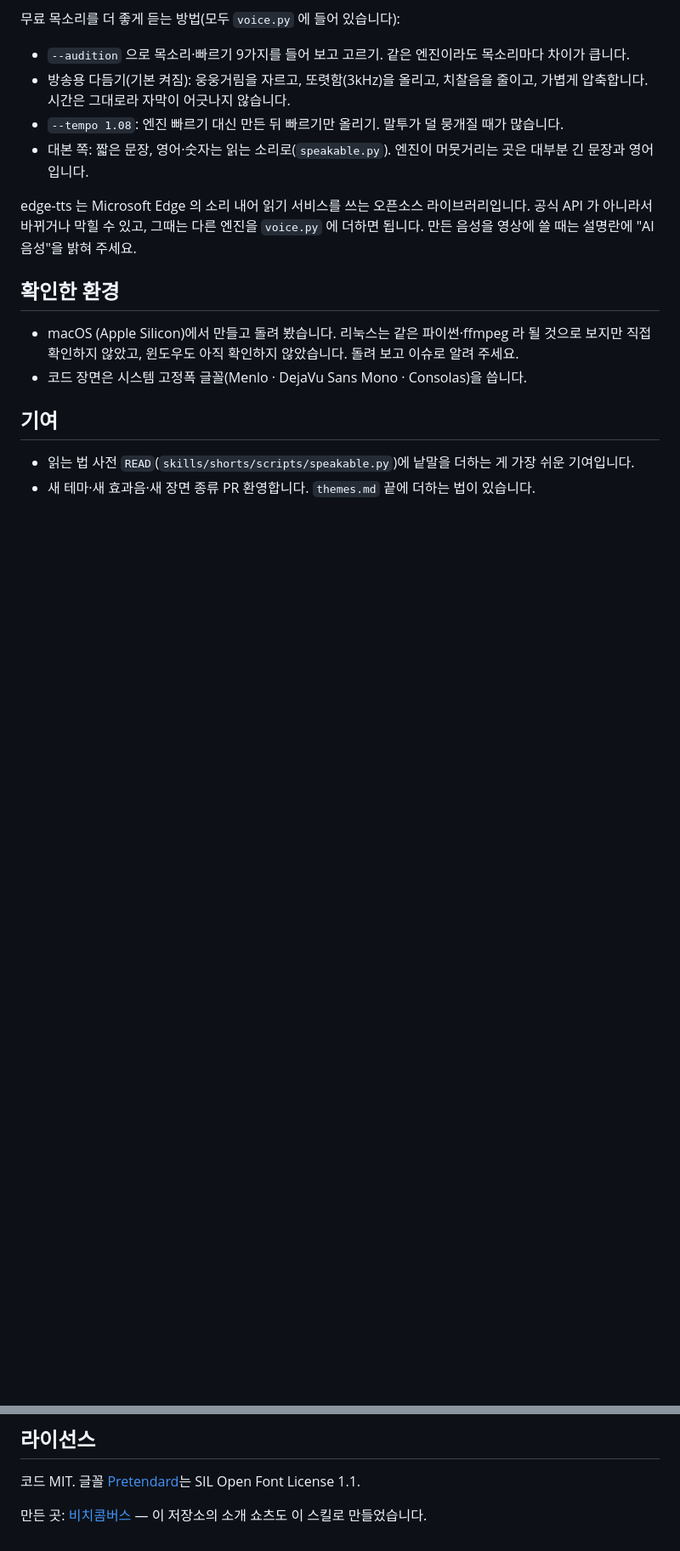
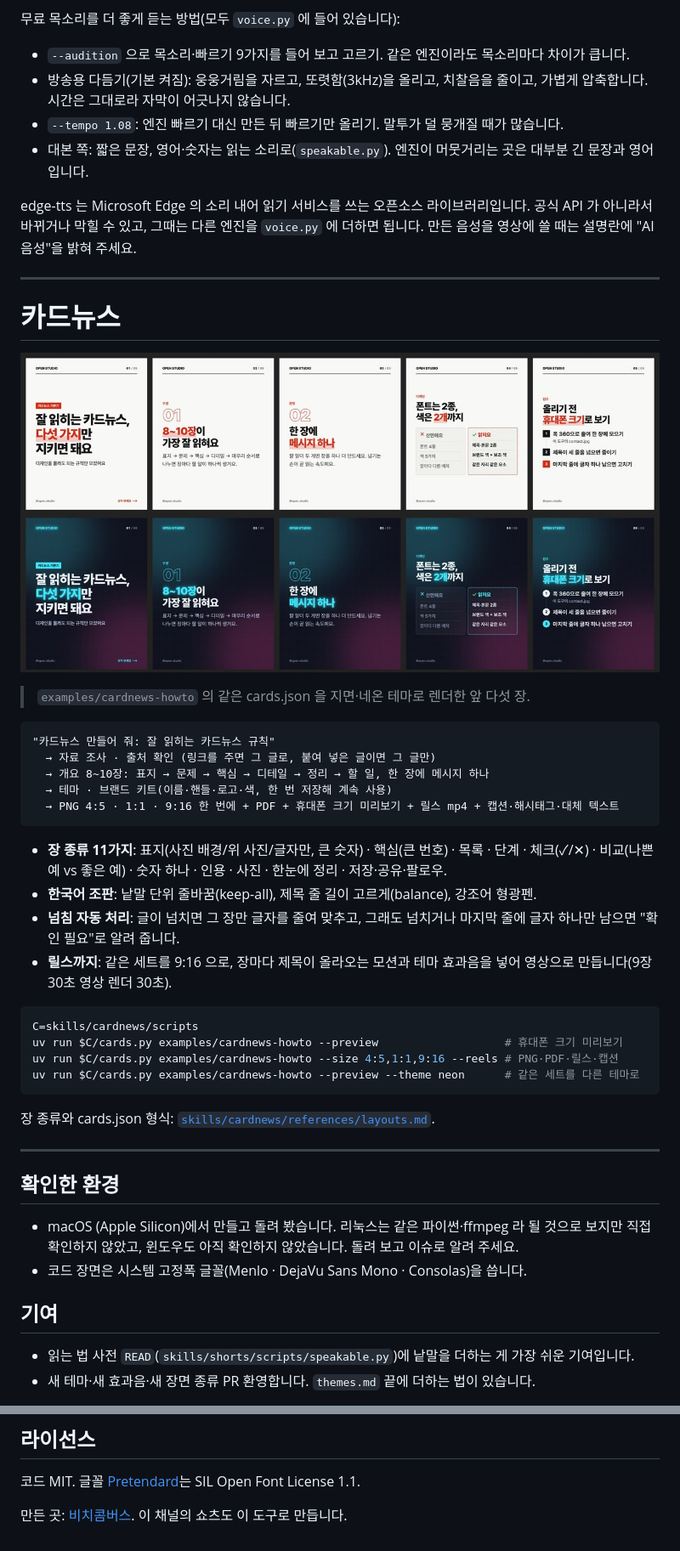
Before and after one commit to bunhine0452/open-studio, a Markdown page: README.md, 2 parts joined by grey strips. Shown at 85% size. Drawn GitHub-style; pictures changed too: docs/cardnews.jpg (added); blank space fills up the shorter version.

Commit message:
feat(cardnews): 카드뉴스 스킬 — 장 11종, 4:5·1:1·9:16, PDF, 릴스, 캡션·대체 텍스트, 브랜드 키트, 넘침 자동 맞춤 / 저장소 이름 open-studio
Co-Authored-By: Claude Opus 5.5 <noreply@anthropic.com>

````diff
--- a/README.md
+++ b/README.md
@@ -82,6 +91,37 @@ uv run $S/render.py examples/git-paper --still --preview --theme arcade   # 같
 
 edge-tts 는 Microsoft Edge 의 소리 내어 읽기 서비스를 쓰는 오픈소스 라이브러리입니다. 공식 API 가 아니라서 바뀌거나 막힐 수 있고, 그때는 다른 엔진을 `voice.py` 에 더하면 됩니다. 만든 음성을 영상에 쓸 때는 설명란에 "AI 음성"을 밝혀 주세요.
 
+---
+
+# 카드뉴스
+
+![카드뉴스 예시: 지면 테마와 네온 테마](docs/cardnews.jpg)
+
+> `examples/cardnews-howto` 의 같은 cards.json 을 지면·네온 테마로 렌더한 앞 다섯 장.
+
+```
+"카드뉴스 만들어 줘: 잘 읽히는 카드뉴스 규칙"
+  → 자료 조사 · 출처 확인 (링크를 주면 그 글로, 붙여 넣은 글이면 그 글만)
+  → 개요 8~10장: 표지 → 문제 → 핵심 → 디테일 → 정리 → 할 일, 한 장에 메시지 하나
+  → 테마 · 브랜드 키트(이름·핸들·로고·색, 한 번 저장해 계속 사용)
+  → PNG 4:5 · 1:1 · 9:16 한 번에 + PDF + 휴대폰 크기 미리보기 + 릴스 mp4 + 캡션·해시태그·대체 텍스트
+```
+
+- **장 종류 11가지**: 표지(사진 배경/위 사진/글자만, 큰 숫자) · 핵심(큰 번호) · 목록 · 단계 · 체크(✓/✕) · 비교(나쁜 예 vs 좋은 예) · 숫자 하나 · 인용 · 사진 · 한눈에 정리 · 저장·공유·팔로우.
+- **한국어 조판**: 낱말 단위 줄바꿈(keep-all), 제목 줄 길이 고르게(balance), 강조어 형광펜.
+- **넘침 자동 처리**: 글이 넘치면 그 장만 글자를 줄여 맞추고, 그래도 넘치거나 마지막 줄에 글자 하나만 남으면 "확인 필요"로 알려 줍니다.
+- **릴스까지**: 같은 세트를 9:16 으로, 장마다 제목이 올라오는 모션과 테마 효과음을 넣어 영상으로 만듭니다(9장 30초 영상 렌더 30초).
+
+```bash
+C=skills/cardnews/scripts
+uv run $C/cards.py examples/cardnews-howto --preview                   # 휴대폰 크기 미리보기
+uv run $C/cards.py examples/cardnews-howto --size 4:5,1:1,9:16 --reels # PNG·PDF·릴스·캡션
+uv run $C/cards.py examples/cardnews-howto --preview --theme neon      # 같은 세트를 다른 테마로
+```
+장 종류와 cards.json 형식: [`skills/cardnews/references/layouts.md`](skills/cardnews/references/layouts.md).
+
+---
+
 ## 확인한 환경
 
 - macOS (Apple Silicon)에서 만들고 돌려 봤습니다. 리눅스는 같은 파이썬·ffmpeg 라 될 것으로 보지만 직접 확인하지 않았고, 윈도우도 아직 확인하지 않았습니다. 돌려 보고 이슈로 알려 주세요.
@@ -96,4 +136,4 @@ edge-tts 는 Microsoft Edge 의 소리 내어 읽기 서비스를 쓰는 오픈
 
 코드 MIT. 글꼴 [Pretendard](https://github.com/orioncactus/pretendard)는 SIL Open Font License 1.1.
 
-만든 곳: [비치콤버스](https://beachcombers.co.kr) — 이 저장소의 소개 쇼츠도 이 스킬로 만들었습니다.
+만든 곳: [비치콤버스](https://beachcombers.co.kr). 이 채널의 쇼츠도 이 도구로 만듭니다.
````
Also changed, not shown: other parts of README.md (+33 -24 lines), docs/GUIDE.md (+16 -6 lines), skills/cardnews/SKILL.md (added, +38 -0 lines), 9 other files.
